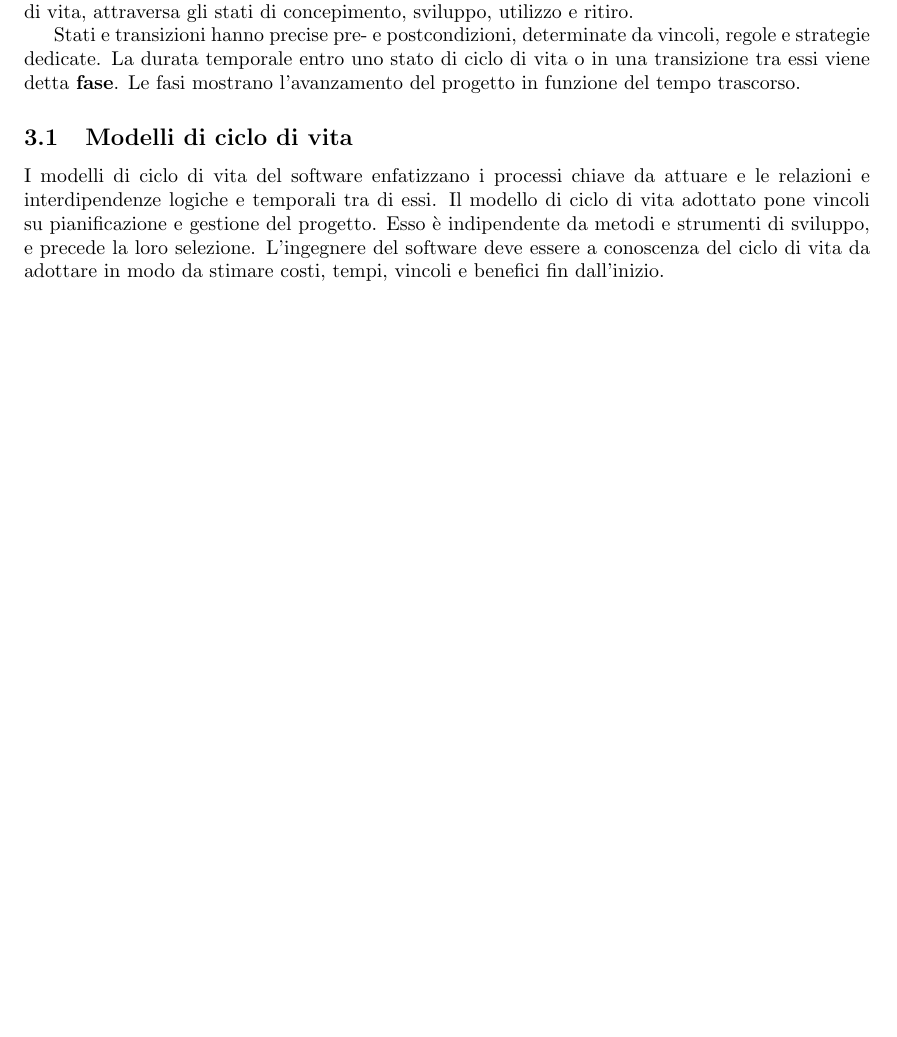
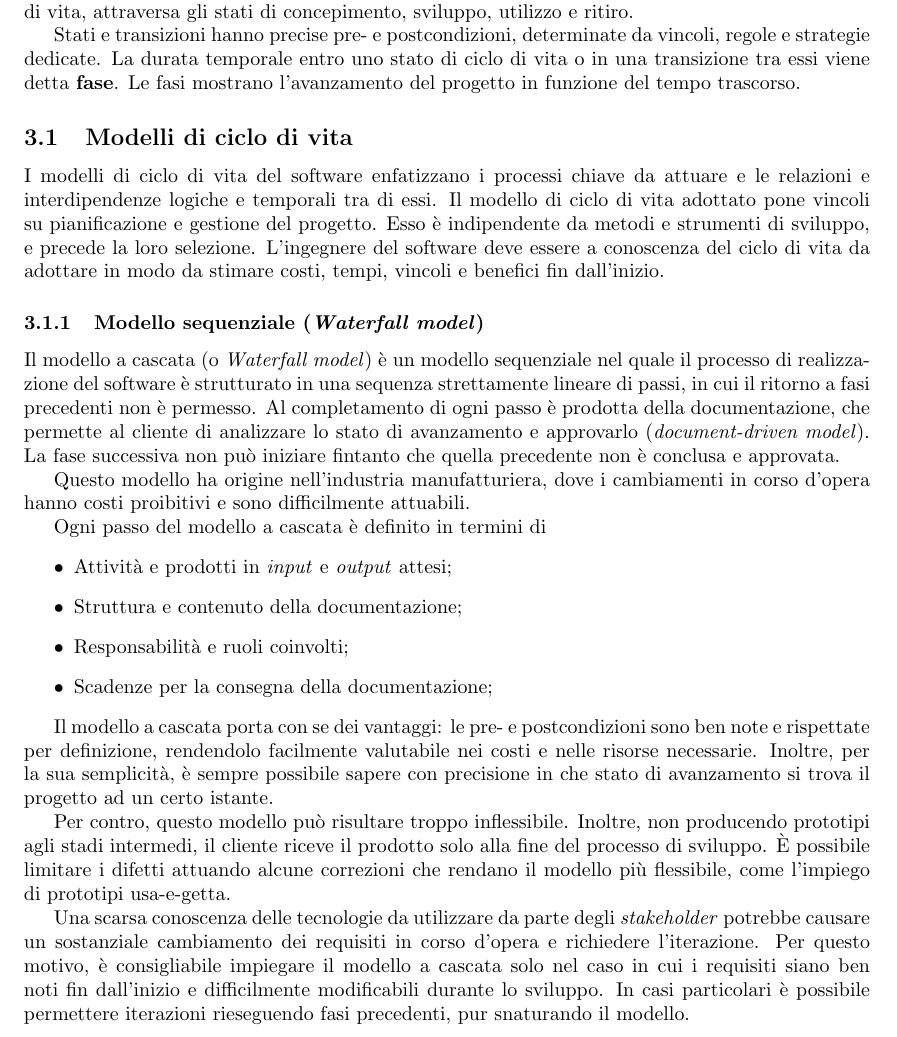
Before and after one commit to fsestini/appunti-swe, a LaTeX document (appunti.tex, which reads sections/ciclo_vita.tex): part of page 6 of 7, cut so that both start at the same text, the shorter picture padded with empty space. Compiled offline with pdfLaTeX.

Commit message:
Aggiunge sottosezione 'Modello sequenziale'.
Aggiunge sottosezione relativa al modello sequenziale, o modello
a cascata, nella sezione 'Cicli di vita del software'.

```diff
--- a/sections/ciclo_vita.tex
+++ b/sections/ciclo_vita.tex
@@ -6,7 +6,25 @@ Stati e transizioni hanno precise pre- e postcondizioni, determinate da vincoli,
 \subsection{Modelli di ciclo di vita}
 I modelli di ciclo di vita del software enfatizzano i processi chiave da attuare e le relazioni e interdipendenze logiche e temporali tra di essi. Il modello di ciclo di vita adottato pone vincoli su pianificazione e gestione del progetto. Esso è indipendente da metodi e strumenti di sviluppo, e precede la loro selezione. L'ingegnere del software deve essere a conoscenza del ciclo di vita da adottare in modo da stimare costi, tempi, vincoli e benefici fin dall'inizio.
 
-%\subsubsection{Modello sequenziale (%\frgnword{Waterfall model})}
+\subsubsection{Modello sequenziale (\frgnword{Waterfall model})}
+Il modello a cascata (o \frgnword{Waterfall model}) è un modello sequenziale nel quale il processo di realizzazione del software è strutturato in una sequenza strettamente lineare di passi, in cui il ritorno a fasi precedenti non è permesso. Al completamento di ogni passo è prodotta della documentazione, che permette al cliente di analizzare lo stato di avanzamento e approvarlo (\frgnword{document-driven model}). La fase successiva non può iniziare fintanto che quella precedente non è conclusa e approvata.
+
+Questo modello ha origine nell'industria manufatturiera, dove i cambiamenti in corso d'opera hanno costi proibitivi e sono difficilmente attuabili.
+
+Ogni passo del modello a cascata è definito in termini di
+\begin{itemize}
+	\item Attività e prodotti in \frgnword{input} e \frgnword{output} attesi;
+	\item Struttura e contenuto della documentazione;
+	\item Responsabilità e ruoli coinvolti;
+	\item Scadenze per la consegna della documentazione;
+\end{itemize}
+
+Il modello a cascata porta con se dei vantaggi: le pre- e postcondizioni sono ben note e rispettate per definizione, rendendolo facilmente valutabile nei costi e nelle risorse necessarie. Inoltre, per la sua semplicità, è sempre possibile sapere con precisione in che stato di avanzamento si trova il progetto ad un certo istante.
+
+Per contro, questo modello può risultare troppo inflessibile. Inoltre, non producendo prototipi agli stadi intermedi, il cliente riceve il prodotto solo alla fine del processo di sviluppo. È possibile limitare i difetti attuando alcune correzioni che rendano il modello più flessibile, come l'impiego di prototipi usa-e-getta.
+
+Una scarsa conoscenza delle tecnologie da utilizzare da parte degli \frgnword{stakeholder} potrebbe causare un sostanziale cambiamento dei requisiti in corso d'opera e richiedere l'iterazione. Per questo motivo, è consigliabile impiegare il modello a cascata solo nel caso in cui i requisiti siano ben noti fin dall'inizio e difficilmente modificabili durante lo sviluppo. In casi particolari è possibile permettere iterazioni rieseguendo fasi precedenti, pur snaturando il modello.
+
 %\subsubsection{Modello iterativo}
 %\subsubsection{Modello incrementale}
 %\subsubsection{Modello evolutivo}
```
